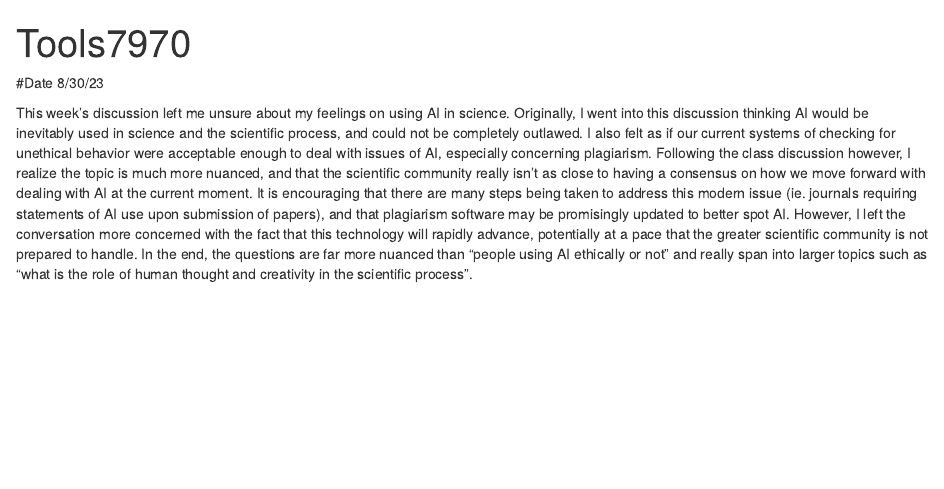
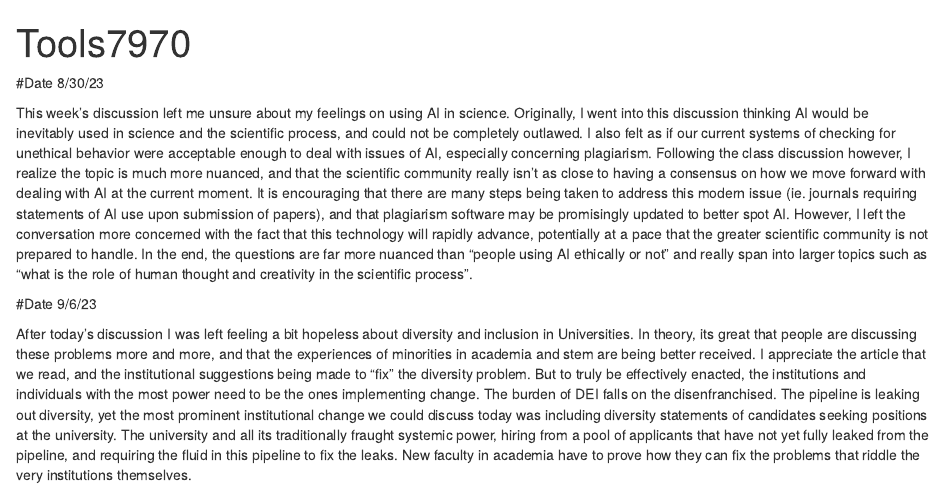
Before and after one commit to monetswildlife/Tools7970, an R Markdown document (Tools7970.Rmd): the page in a window 1100 px wide, from its top. Rendered offline with R 4.5, knitr and Pandoc, with nearby package versions.

Commit message:
Add files via upload
Week 2 Journal

```diff
--- a/Tools7970.Rmd
+++ b/Tools7970.Rmd
@@ -6,3 +6,8 @@ output: html_notebook
 #Date 8/30/23
 
 This week's discussion left me unsure about my feelings on using AI in science. Originally, I went into this discussion thinking AI would be inevitably used in science and the scientific process, and could not be completely outlawed. I also felt as if our current systems of checking for unethical behavior were acceptable enough to deal with issues of AI, especially concerning plagiarism. Following the class discussion however, I realize the topic is much more nuanced, and that the scientific community really isn't as close to having a consensus on how we move forward with dealing with AI at the current moment. It is encouraging that there are many steps being taken to address this modern issue (ie. journals requiring statements of AI use upon submission of papers), and that plagiarism software may be promisingly updated to better spot AI. However, I left the conversation more concerned with the fact that this technology will rapidly advance, potentially at a pace that the greater scientific community is not prepared to handle. In the end, the questions are far more nuanced than "people using AI ethically or not" and really span into larger topics such as "what is the role of human thought and creativity in the scientific process".
+
+
+#Date 9/6/23
+
+After today's discussion I was left feeling a bit hopeless about diversity and inclusion in Universities. In theory, its great that people are discussing these problems more and more, and that the experiences of minorities in academia and stem are being better received. I appreciate the article that we read, and the institutional suggestions being made to "fix" the diversity problem. But to truly be effectively enacted, the institutions and individuals with the most power need to be the ones implementing change. The burden of DEI falls on the disenfranchised. The pipeline is leaking out diversity, yet the most prominent institutional change we could discuss today was including diversity statements of candidates seeking positions at the university. The university and all its traditionally fraught systemic power, hiring from a pool of applicants that have not yet fully leaked from the pipeline, and requiring the fluid in this pipeline to fix the leaks. New faculty in academia have to prove how they can fix the problems that riddle the very institutions themselves.
```
